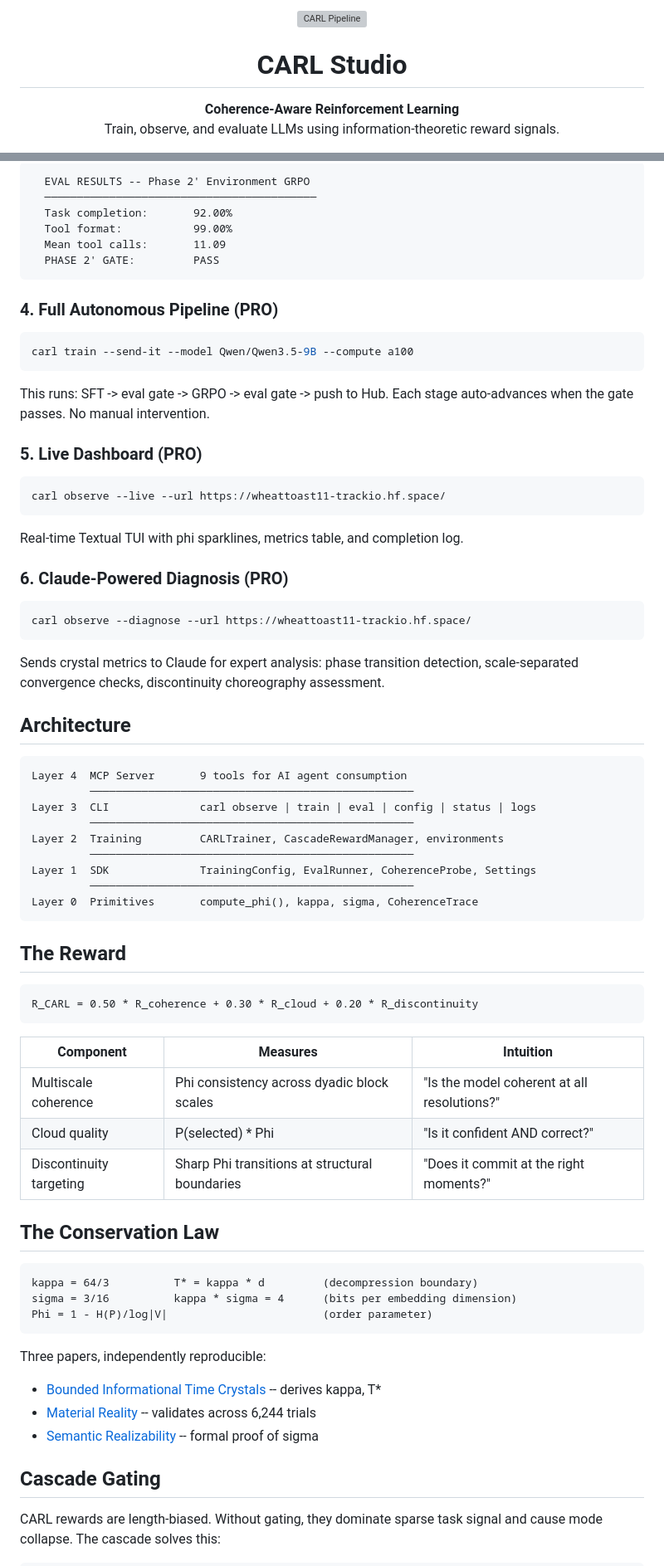
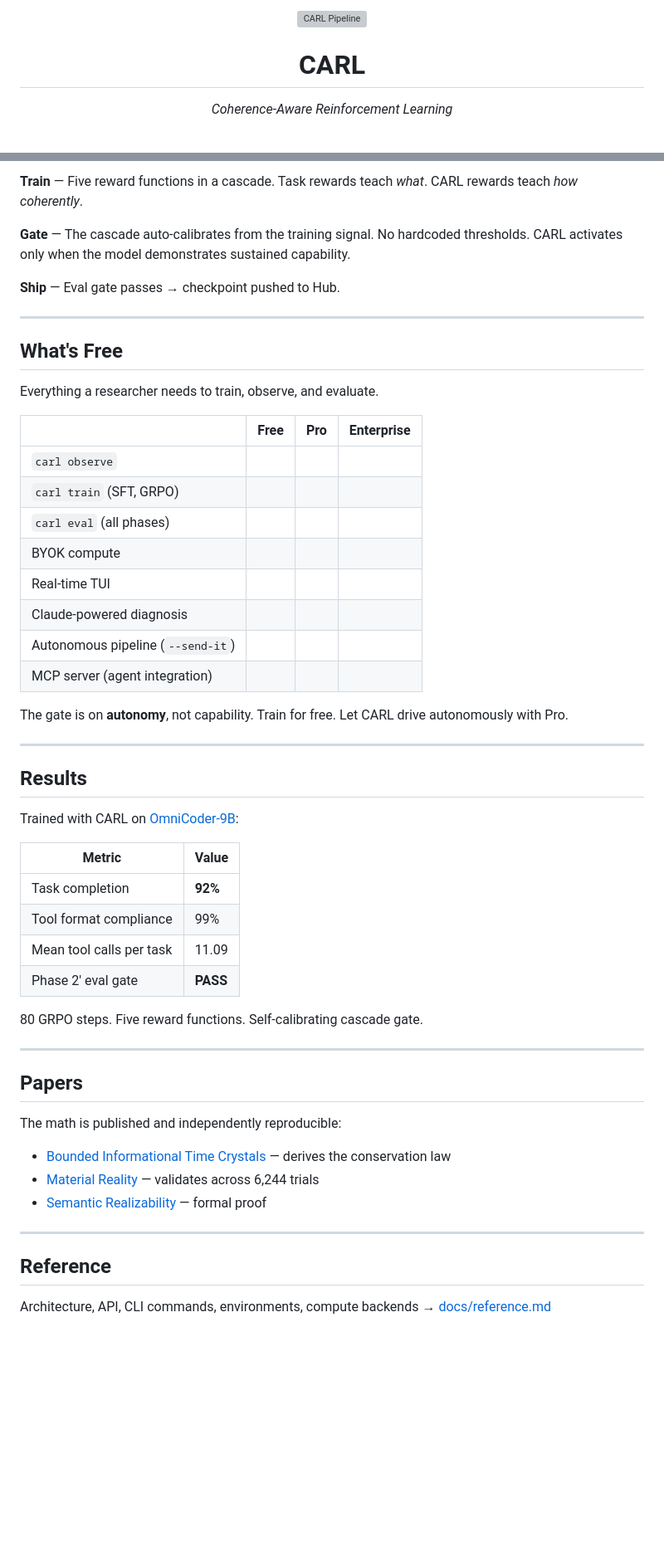
Before and after one commit to wheattoast11/carl, a Markdown page: README.md, 2 parts joined by grey strips. Shown at 83% size. Drawn GitHub-style; blank space fills up the shorter version; grey boxes are pictures that could not be loaded.

````diff
--- a/README.md
+++ b/README.md
@@ -3,10 +3,9 @@
 </p>
 
-<h1 align="center">CARL Studio</h1>
+<h1 align="center">CARL</h1>
 
 <p align="center">
-  <strong>Coherence-Aware Reinforcement Learning</strong><br/>
-  Train, observe, and evaluate LLMs using information-theoretic reward signals.
+  <em>Coherence-Aware Reinforcement Learning</em>
 </p>
 
 <p align="center">
@@ -102,77 +82,57 @@ carl eval --adapter your-username/my-agent --phase phase2prime
 
-```
-  EVAL RESULTS -- Phase 2' Environment GRPO
-  ──────────────────────────────────────────
-  Task completion:       92.00%
-  Tool format:           99.00%
-  Mean tool calls:       11.09
-  PHASE 2' GATE:         PASS
-```
+**Train** — Five reward functions in a cascade. Task rewards teach *what*. CARL rewards teach *how coherently*.
 
-### 4. Full Autonomous Pipeline (PRO)
+**Gate** — The cascade auto-calibrates from the training signal. No hardcoded thresholds. CARL activates only when the model demonstrates sustained capability.
 
-```bash
-carl train --send-it --model Qwen/Qwen3.5-9B --compute a100
-```
+**Ship** — Eval gate passes → checkpoint pushed to Hub.
 
-This runs: SFT -> eval gate -> GRPO -> eval gate -> push to Hub. Each stage auto-advances when the gate passes. No manual intervention.
+---
 
-### 5. Live Dashboard (PRO)
+## What's Free
 
-```bash
-carl observe --live --url https://wheattoast11-trackio.hf.space/
-```
+Everything a researcher needs to train, observe, and evaluate.
 
-Real-time Textual TUI with phi sparklines, metrics table, and completion log.
+| | Free | Pro | Enterprise |
+|---|:---:|:---:|:---:|
+| `carl observe` | | | |
+| `carl train` (SFT, GRPO) | | | |
+| `carl eval` (all phases) | | | |
+| BYOK compute | | | |
+| Real-time TUI | | | |
+| Claude-powered diagnosis | | | |
+| Autonomous pipeline (`--send-it`) | | | |
+| MCP server (agent integration) | | | |
 
-### 6. Claude-Powered Diagnosis (PRO)
+The gate is on **autonomy**, not capability. Train for free. Let CARL drive autonomously with Pro.
 
-```bash
-carl observe --diagnose --url https://wheattoast11-trackio.hf.space/
-```
+---
 
-Sends crystal metrics to Claude for expert analysis: phase transition detection, scale-separated convergence checks, discontinuity choreography assessment.
+## Results
 
-## Architecture
+Trained with CARL on [OmniCoder-9B](https://huggingface.co/Tesslate/OmniCoder-9B):
 
-```
-Layer 4  MCP Server       9 tools for AI agent consumption
-         ──────────────────────────────────────────────────
-Layer 3  CLI              carl observe | train | eval | config | status | logs
-         ──────────────────────────────────────────────────
-Layer 2  Training         CARLTrainer, CascadeRewardManager, environments
-         ──────────────────────────────────────────────────
-Layer 1  SDK              TrainingConfig, EvalRunner, CoherenceProbe, Settings
-         ──────────────────────────────────────────────────
-Layer 0  Primitives       compute_phi(), kappa, sigma, CoherenceTrace
-```
+| Metric | Value |
+|--------|-------|
+| Task completion | **92%** |
+| Tool format compliance | 99% |
+| Mean tool calls per task | 11.09 |
+| Phase 2' eval gate | **PASS** |
 
-## The Reward
+80 GRPO steps. Five reward functions. Self-calibrating cascade gate.
 
-```
-R_CARL = 0.50 * R_coherence + 0.30 * R_cloud + 0.20 * R_discontinuity
-```
+---
 
-| Component | Measures | Intuition |
-|-----------|----------|-----------|
-| Multiscale coherence | Phi consistency across dyadic block scales | "Is the model coherent at all resolutions?" |
-| Cloud quality | P(selected) * Phi | "Is it confident AND correct?" |
-| Discontinuity targeting | Sharp Phi transitions at structural boundaries | "Does it commit at the right moments?" |
+## Papers
 
-## The Conservation Law
+The math is published and independently reproducible:
 
-```
-kappa = 64/3          T* = kappa * d         (decompression boundary)
-sigma = 3/16          kappa * sigma = 4      (bits per embedding dimension)
-Phi = 1 - H(P)/log|V|                        (order parameter)
-```
+- [Bounded Informational Time Crystals](https://doi.org/10.5281/zenodo.18906944) — derives the conservation law
+- [Material Reality](https://doi.org/10.5281/zenodo.18992029) — validates across 6,244 trials
+- [Semantic Realizability](https://doi.org/10.5281/zenodo.18992031) — formal proof
 
-Three papers, independently reproducible:
-- [Bounded Informational Time Crystals](https://doi.org/10.5281/zenodo.18906944) -- derives kappa, T*
-- [Material Reality](https://doi.org/10.5281/zenodo.18992029) -- validates across 6,244 trials
-- [Semantic Realizability](https://doi.org/10.5281/zenodo.18992031) -- formal proof of sigma
+---
 
-## Cascade Gating
+## Reference
 
-CARL rewards are length-biased. Without gating, they dominate sparse task signal and cause mode collapse. The cascade solves this:
+Architecture, API, CLI commands, environments, compute backends → [docs/reference.md](docs/reference.md)
 
````
Also changed, not shown: other parts of README.md (+47 -162 lines), docs/reference.md (added, +153 -0 lines).
